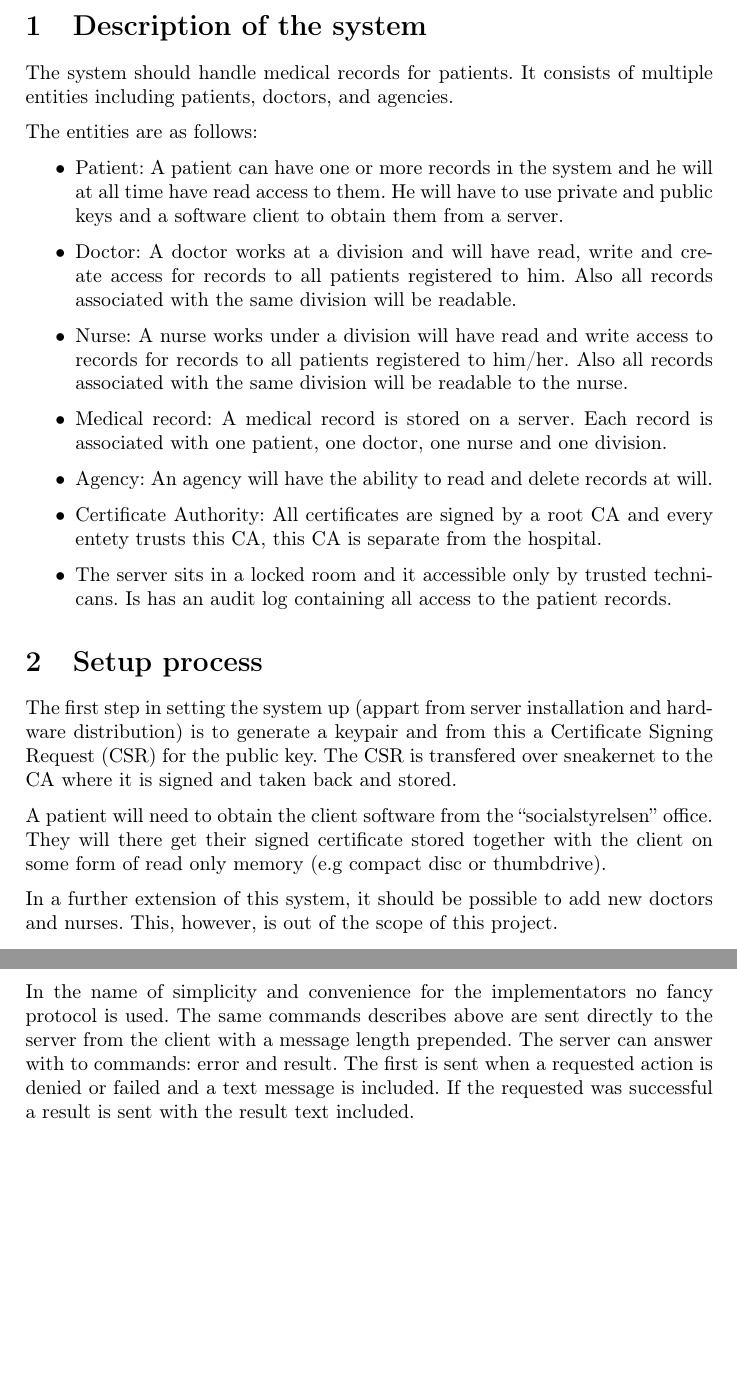
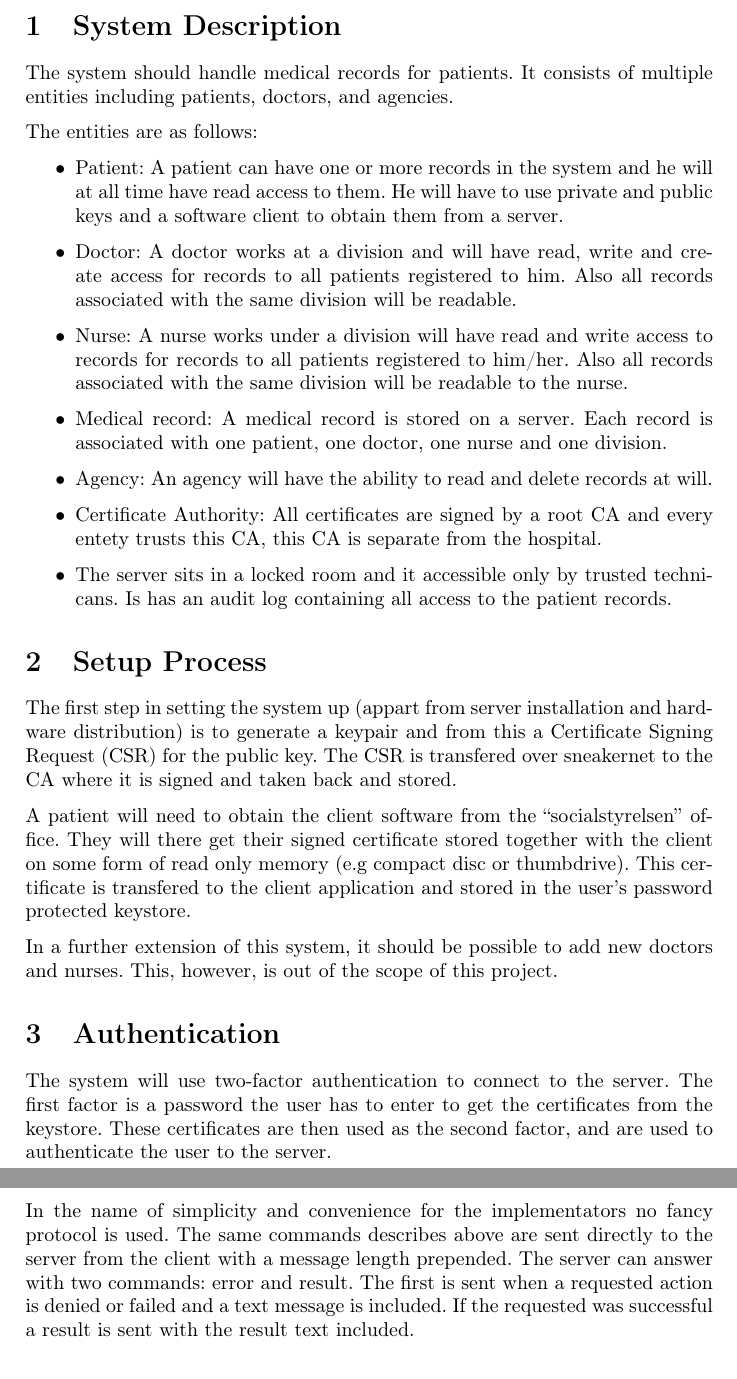
Before and after one commit to erikw/eit060-project2, a LaTeX document (doc/report/report.tex): two parts of pages 2 and 3 of 7 before the commit and two parts of pages 2 and 4 of 7 after it, joined at a grey line, cut at the place of the change, the shorter picture padded with empty space. Compiled offline with pdfLaTeX.

Commit message:
More additions, added authentications.

```diff
--- a/doc/report/report.tex
+++ b/doc/report/report.tex
@@ -6,7 +6,7 @@
 \usepackage[parfill]{parskip}
 \usepackage{graphicx}
 
-\title{EIT060 2nd project}
+\title{EIT060 2nd Project}
 \date{}
 \author{
 	\begin{tabular}{l l}
@@ -29,7 +29,7 @@
 \end{titlepage}
 \setcounter{page}{2}
 % content
-\section{Description of the system}
+\section{System Description}
 The system should handle medical records for patients. It consists of multiple entities including patients, doctors, and agencies. % oxford comma ftw
 
 The entities are as follows:
@@ -44,12 +44,15 @@ separate from the hospital.
 \item The server sits in a locked room and it accessible only by trusted technicans. Is has an audit log containing all access to the patient records.
 \end{itemize}
 
-\section{Setup process}
+\section{Setup Process}
 The first step in setting the system up (appart from server installation and hardware distribution) is to generate a keypair and from this a Certificate Signing Request (CSR) for the public key. The CSR is transfered over sneakernet to the CA where it is signed and taken back and stored.
 
-A patient will need to obtain the client software from the ``socialstyrelsen'' office. They will there get their signed certificate stored together with the client on some form of read only memory (e.g compact disc or thumbdrive).
+A patient will need to obtain the client software from the ``socialstyrelsen'' office. They will there get their signed certificate stored together with the client on some form of read only memory (e.g compact disc or thumbdrive). This certificate is transfered to the client application and stored in the user's password protected keystore.
 
 In a further extension of this system, it should be possible to add new doctors and nurses. This, however, is out of the scope of this project.
+
+\section{Authentication}
+The system will use two-factor authentication to connect to the server. The first factor is a password the user has to enter to get the certificates from the keystore. These certificates are then used as the second factor, and are used to authenticate the user to the server.
 
 % TODO expiration of the certs?
 % TODO How certs generated?
@@ -94,8 +97,7 @@ Removes a particular record.
 \end{itemize}
 
 \subsection{Implementation}
-In the name of simplicity and convenience for the implementators no fancy protocol is used. The same commands describes above are sent directly to the server from the client with a message length prepended. The server can answer with to commands: error and result. The first is sent when a requested action is denied or failed and a text message is included. If the requested was successful a result is sent with the result text included.
-
+In the name of simplicity and convenience for the implementators no fancy protocol is used. The same commands describes above are sent directly to the server from the client with a message length prepended. The server can answer with two commands: error and result. The first is sent when a requested action is denied or failed and a text message is included. If the requested was successful a result is sent with the result text included.
 \section{Public-key Infrastructure}
 \label{sec+pki}
 
```
Also changed, not shown: doc/report/report.tex (3 more changed lines).
